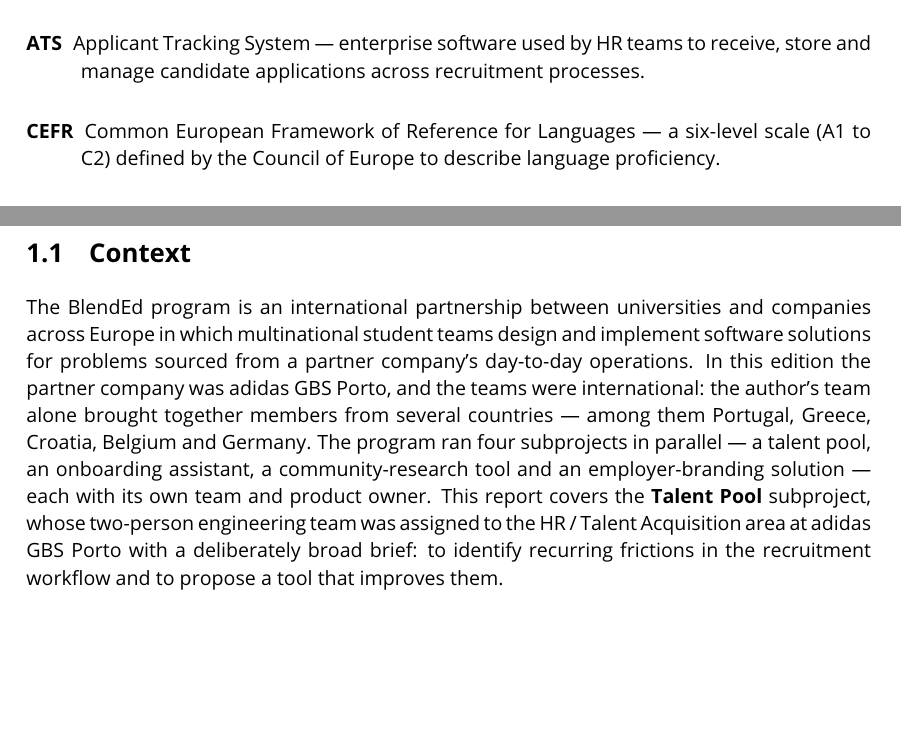
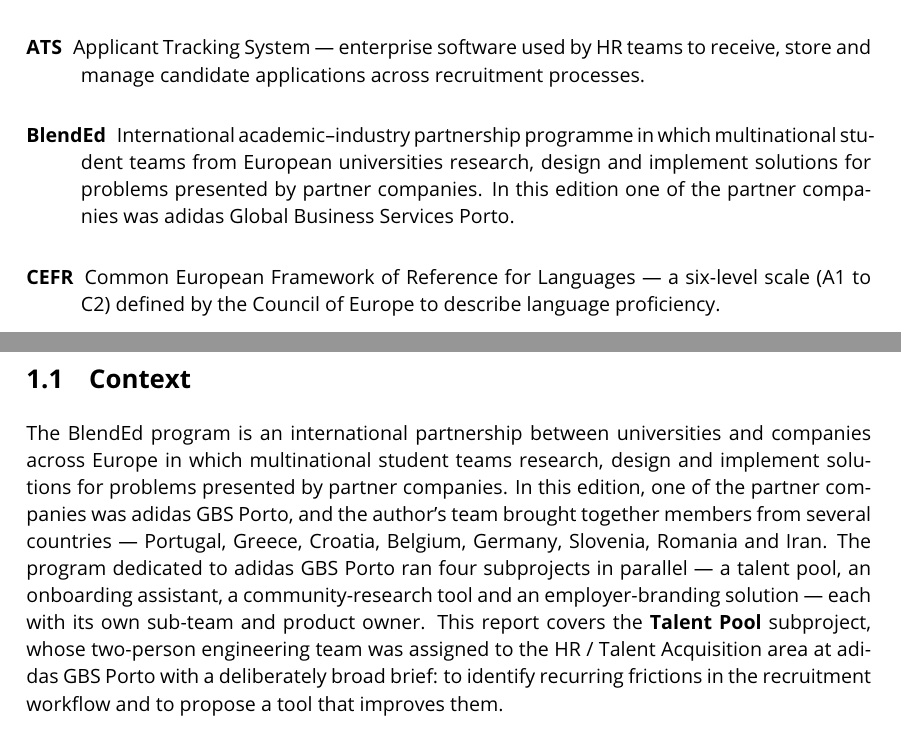
Before and after one commit to adidaspool7/AdidasPool, a LaTeX thesis (AppReport/latex-report/main.tex, which reads AppReport/latex-report/chapters/ch1/chapter1.tex): two parts of pages 23 and 25 of 101, joined at a grey line, cut so that both start at the same text, the shorter picture padded with empty space. Compiled offline with pdfLaTeX.

Commit message:
docs(report): correct BlendEd paragraph (ch1) — full team countries, 'one of the partners', \gls ref

```diff
--- a/AppReport/latex-report/chapters/ch1/chapter1.tex
+++ b/AppReport/latex-report/chapters/ch1/chapter1.tex
@@ -27,15 +27,15 @@ and re-engage promising candidates in a compliant way.
 \section{Context}
 \label{sec:context}
 
-The BlendEd program is an international partnership between universities and
-companies across Europe in which multinational student teams design and
-implement software solutions for problems sourced from a partner company's
-day-to-day operations. In this edition the partner company was adidas GBS
-Porto, and the teams were international: the author's team alone brought
-together members from several countries --- among them Portugal, Greece,
-Croatia, Belgium and Germany. The program ran four subprojects in parallel --- a talent pool,
-an onboarding assistant, a community-research tool and an employer-branding
-solution --- each with its own team and product owner. This report covers the
+The \gls{blended} program is an international partnership between universities and
+companies across Europe in which multinational student teams research, design
+and implement solutions for problems presented by partner companies. In this
+edition, one of the partner companies was adidas GBS Porto, and the author's
+team brought together members from several countries --- Portugal, Greece,
+Croatia, Belgium, Germany, Slovenia, Romania and Iran. The program dedicated
+to adidas GBS Porto ran four subprojects in parallel --- a talent pool, an
+onboarding assistant, a community-research tool and an employer-branding
+solution --- each with its own sub-team and product owner. This report covers the
 \textbf{Talent Pool} subproject, whose two-person engineering team was
 assigned to the HR / Talent Acquisition area at adidas GBS Porto with a
 deliberately broad brief: to identify recurring frictions in the recruitment
```
Also changed, not shown: AppReport/latex-report/frontmatter/glossary.tex (+1 -1 lines).
